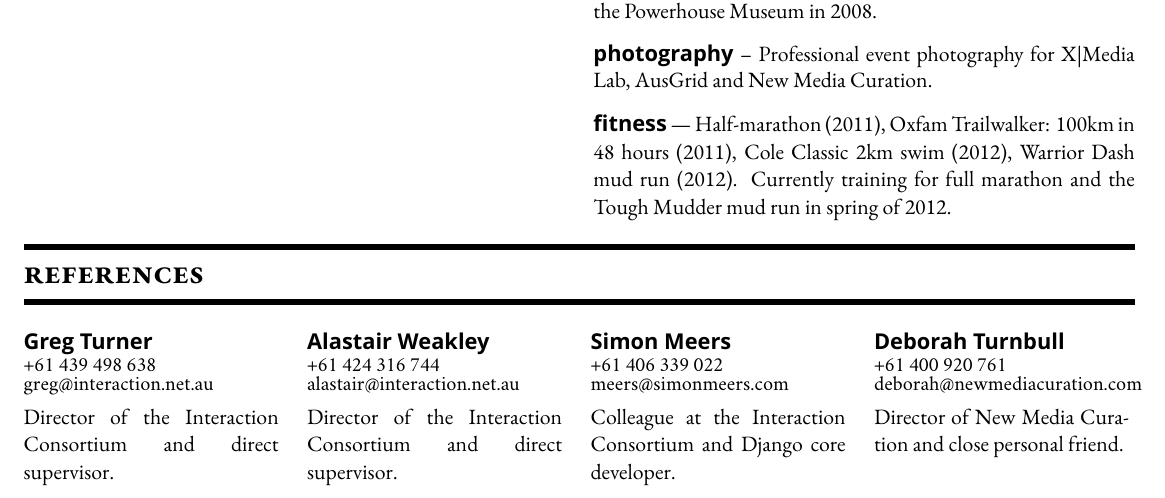
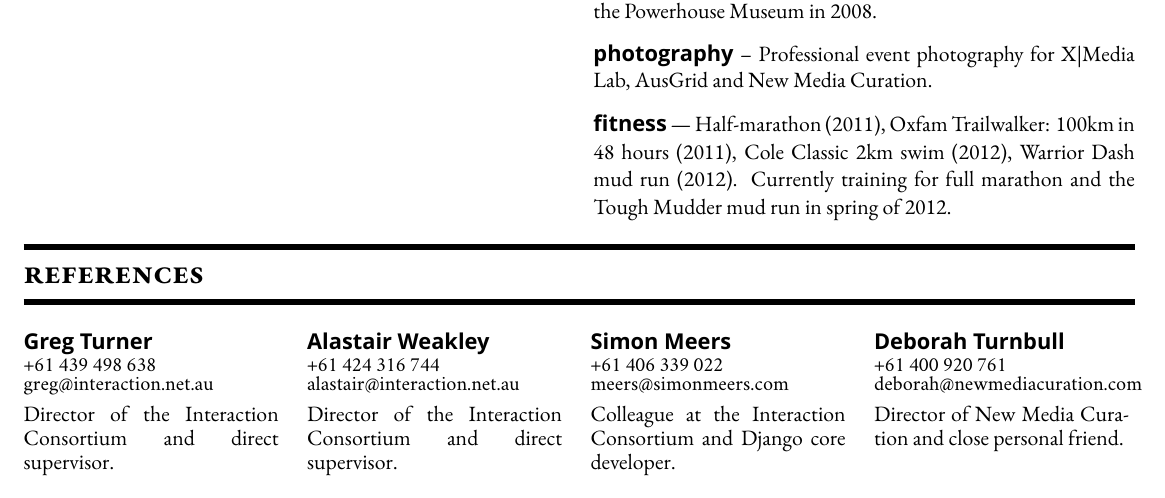
Before and after one commit to Aramgutang/resume, a LaTeX CV (resume.tex): part of the page, cut so that both start at the same text. Compiled offline with XeLaTeX; a missing font is replaced by an installed copy or a similar font.

Commit message:
Fixed incorrect spacing in the references.

```diff
--- a/resume.tex
+++ b/resume.tex
@@ -240,8 +243,9 @@
 	{\small%
 		\textbf{\textsf{Deborah Turnbull}}\\
 		\vspace{-4mm}\begin{spacing}{0.7}{\footnotesize{\condensed +61 400 920 761\\deborah@newmediacuration.com}}\\\end{spacing}
-		\vspace{-1mm}Director of New Media Curation and close personal friend.%
+		\vspace{-1mm}\begin{spacing}{0.9}Director of New Media Curation and close personal friend.\end{spacing}%
+	\vspace{-5mm}%
 	}%
-\end{minipage}
-\end{spacing}
+\end{minipage}%
+\end{spacing}%
 \end{document}
```
Also changed, not shown: resume.tex (9 more changed lines).
